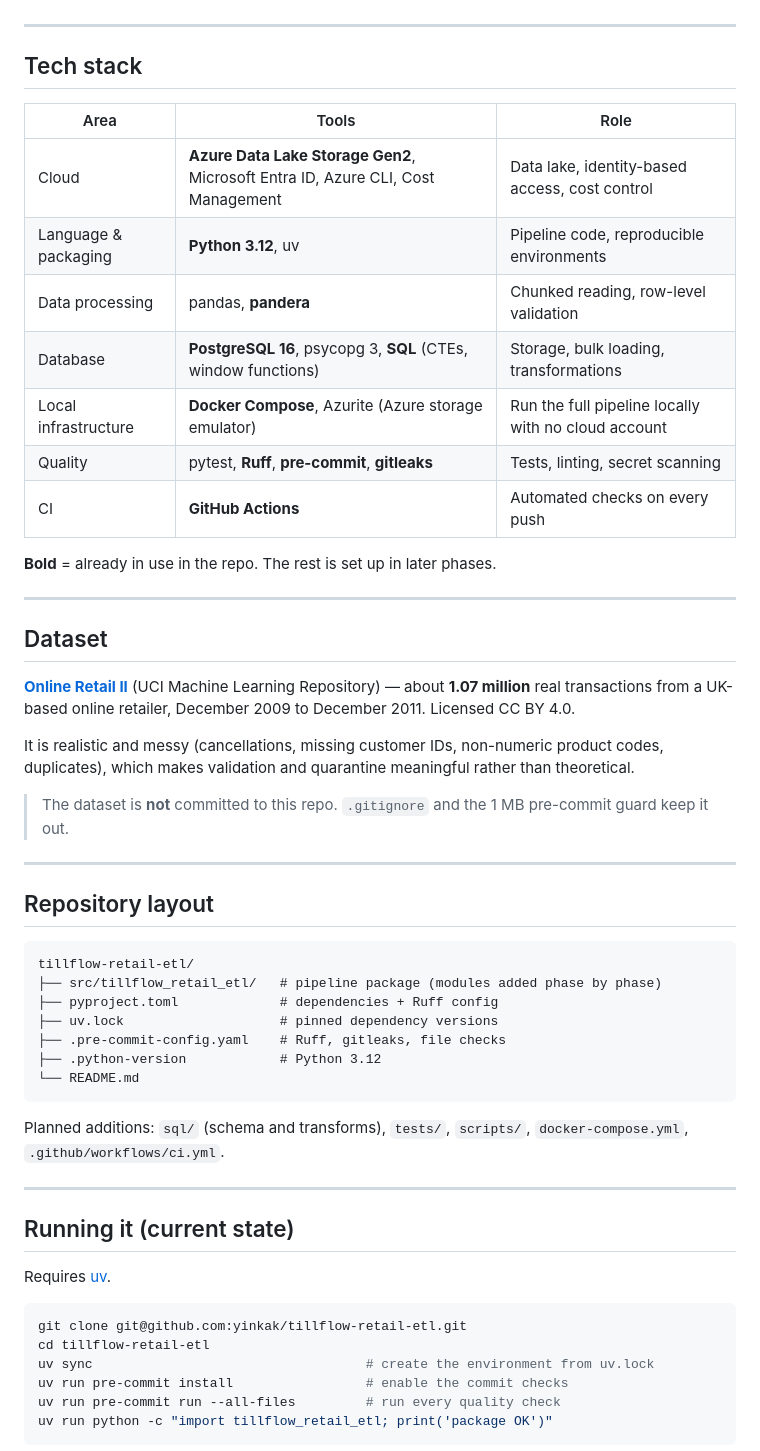
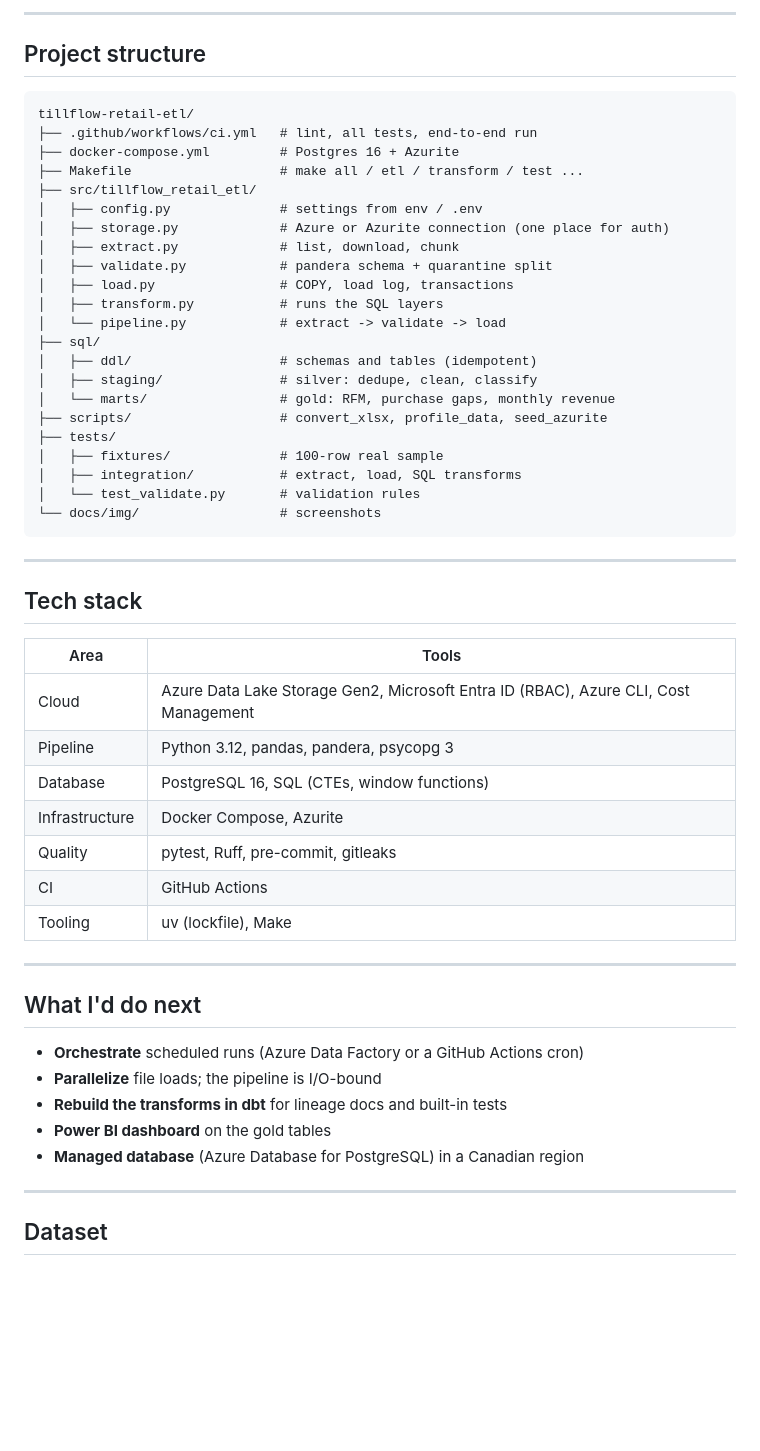
Before and after one commit to yinkak/tillflow-retail-etl, a Markdown page: README.md, the part around one of its changes. GitHub-like rendering; blank space fills up the shorter version.

Commit message:
Rewrite README for v1.0 and move phase-by-phase notes to docs/BUILD_LOG.md

````diff
--- a/README.md
+++ b/README.md
@@ -174,58 +181,57 @@ _The 2009–2010 file in the `landing` container: 7 MB compressed, server-side e
+---
+
+## Project structure
+
+```
+tillflow-retail-etl/
+├── .github/workflows/ci.yml   # lint, all tests, end-to-end run
+├── docker-compose.yml         # Postgres 16 + Azurite
+├── Makefile                   # make all / etl / transform / test ...
+├── src/tillflow_retail_etl/
+│   ├── config.py              # settings from env / .env
+│   ├── storage.py             # Azure or Azurite connection (one place for auth)
+│   ├── extract.py             # list, download, chunk
+│   ├── validate.py            # pandera schema + quarantine split
+│   ├── load.py                # COPY, load log, transactions
+│   ├── transform.py           # runs the SQL layers
+│   └── pipeline.py            # extract -> validate -> load
+├── sql/
+│   ├── ddl/                   # schemas and tables (idempotent)
+│   ├── staging/               # silver: dedupe, clean, classify
+│   └── marts/                 # gold: RFM, purchase gaps, monthly revenue
+├── scripts/                   # convert_xlsx, profile_data, seed_azurite
+├── tests/
+│   ├── fixtures/              # 100-row real sample
+│   ├── integration/           # extract, load, SQL transforms
+│   └── test_validate.py       # validation rules
+└── docs/img/                  # screenshots
+```
 
 ---
 
 ## Tech stack
 
-| Area                 | Tools                                                                            | Role                                                |
-| -------------------- | -------------------------------------------------------------------------------- | --------------------------------------------------- |
-| Cloud                | **Azure Data Lake Storage Gen2**, Microsoft Entra ID, Azure CLI, Cost Management | Data lake, identity-based access, cost control      |
-| Language & packaging | **Python 3.12**, uv                                                              | Pipeline code, reproducible environments            |
-| Data processing      | pandas, **pandera**                                                              | Chunked reading, row-level validation               |
-| Database             | **PostgreSQL 16**, psycopg 3, **SQL** (CTEs, window functions)                   | Storage, bulk loading, transformations              |
-| Local infrastructure | **Docker Compose**, Azurite (Azure storage emulator)                             | Run the full pipeline locally with no cloud account |
-| Quality              | pytest, **Ruff**, **pre-commit**, **gitleaks**                                   | Tests, linting, secret scanning                     |
-| CI                   | **GitHub Actions**                                                               | Automated checks on every push                      |
+| Area | Tools |
+| --- | --- |
+| Cloud | Azure Data Lake Storage Gen2, Microsoft Entra ID (RBAC), Azure CLI, Cost Management |
+| Pipeline | Python 3.12, pandas, pandera, psycopg 3 |
+| Database | PostgreSQL 16, SQL (CTEs, window functions) |
+| Infrastructure | Docker Compose, Azurite |
+| Quality | pytest, Ruff, pre-commit, gitleaks |
+| CI | GitHub Actions |
+| Tooling | uv (lockfile), Make |
 
-**Bold** = already in use in the repo. The rest is set up in later phases.
+---
+
+## What I'd do next
+
+- **Orchestrate** scheduled runs (Azure Data Factory or a GitHub Actions cron)
+- **Parallelize** file loads; the pipeline is I/O-bound
+- **Rebuild the transforms in dbt** for lineage docs and built-in tests
+- **Power BI dashboard** on the gold tables
+- **Managed database** (Azure Database for PostgreSQL) in a Canadian region
 
 ---
 
 ## Dataset
 
-[**Online Retail II**](https://archive.ics.uci.edu/dataset/502/online+retail+ii) (UCI Machine Learning Repository) — about **1.07 million** real transactions from a UK-based online retailer, December 2009 to December 2011. Licensed CC BY 4.0.
-
-It is realistic and messy (cancellations, missing customer IDs, non-numeric product codes, duplicates), which makes validation and quarantine meaningful rather than theoretical.
-
-> The dataset is **not** committed to this repo. `.gitignore` and the 1 MB pre-commit guard keep it out.
-
----
-
-## Repository layout
-
-```
-tillflow-retail-etl/
-├── src/tillflow_retail_etl/   # pipeline package (modules added phase by phase)
-├── pyproject.toml             # dependencies + Ruff config
-├── uv.lock                    # pinned dependency versions
-├── .pre-commit-config.yaml    # Ruff, gitleaks, file checks
-├── .python-version            # Python 3.12
-└── README.md
-```
-
-Planned additions: `sql/` (schema and transforms), `tests/`, `scripts/`, `docker-compose.yml`, `.github/workflows/ci.yml`.
-
----
-
-## Running it (current state)
-
-Requires [uv](https://docs.astral.sh/uv/).
-
-```bash
-git clone git@github.com:yinkak/tillflow-retail-etl.git
-cd tillflow-retail-etl
-uv sync                                   # create the environment from uv.lock
-uv run pre-commit install                 # enable the commit checks
-uv run pre-commit run --all-files         # run every quality check
-uv run python -c "import tillflow_retail_etl; print('package OK')"
-```
-
````
Also changed, not shown: other parts of README.md (+121 -132 lines), docs/BUILD_LOG.md (added, +180 -0 lines), docs/img/ci-runs.png (added), docs/img/load-log.png (added).
